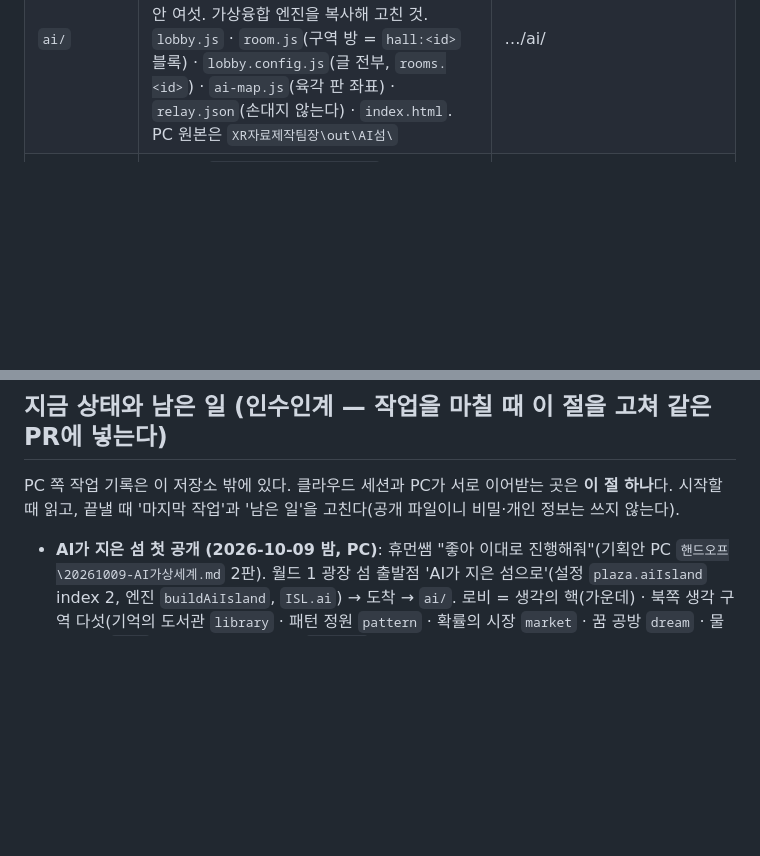
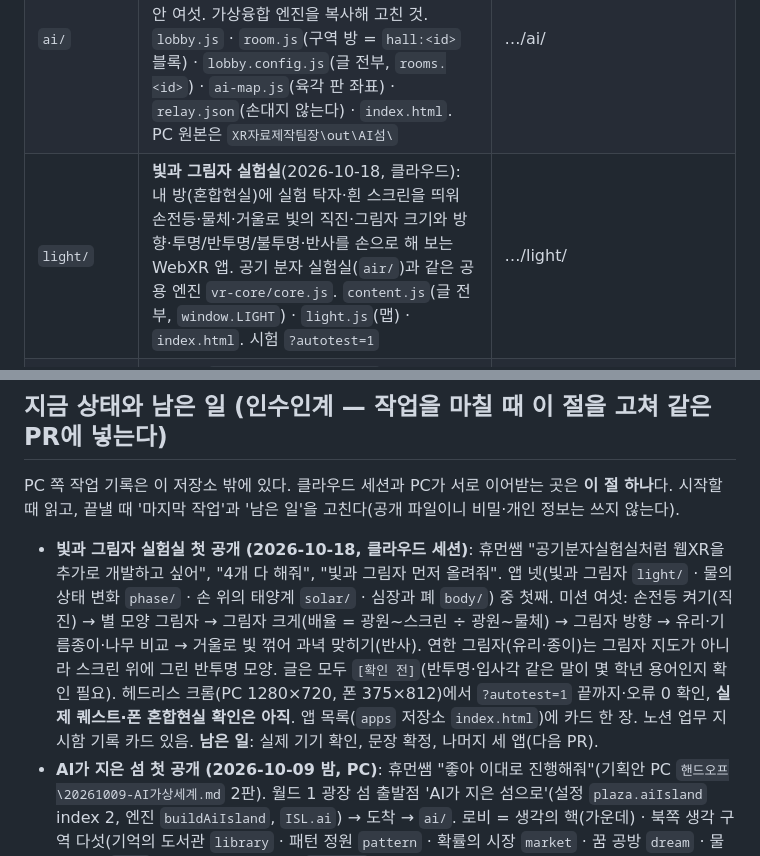
Before and after one commit to humanteacher89-cell/my-3d-world, a Markdown page: CLAUDE.md, 2 parts joined by grey strips. GitHub-like rendering; blank space fills up the shorter version.

Commit message:
CLAUDE.md: 빛과 그림자 실험실 자리와 인수인계
Co-Authored-By: Claude Opus 5.5 <noreply@anthropic.com>
Claude-Session: https://claude.ai/code/session_015VaocUSnnTtuUzE3d4zMXD

```diff
--- a/CLAUDE.md
+++ b/CLAUDE.md
@@ -12,6 +12,7 @@
 | `world1/` | 휴먼쌤 월드: 월드 1 「휴먼쌤이 누구인가」 + 리니를 만나는 광장(three.js). `engine.js`(엔진) · `world1.config.js`(글·대사·설정) · `audio.js`(소리 합성) · `index.html`(페이지) · `assets/`(3D 모델 GLB) · `mp.json`(멀티플레이 중계소 주소, PC가 자동으로 씀 — 손대지 않는다) | …/world1/ |
 | `xr/` | **가상융합교육 지도**(두 번째 섬, 2026-10-07): 캠퍼스 2.5D 로비 + 관 내부. 프랑스 로비 엔진을 복사해 고친 것. `lobby.js`(로비 엔진) · `room.js`(관 내부 방) · `lobby.config.js`(글·관·방 설정) · `campus-map.js`(캠퍼스 판) · `relay.json`(온라인 서버 주소 — 손대지 않는다) · `index.html` · `design/`(관 내부 그림 시안과 **설계 `design/README.md`**) | …/xr/ |
 | `ai/` | **AI가 지은 섬**(가칭, 월드 4·하늘의 오른쪽 섬, 2026-10-09): 결정 판 섬 2.5D 로비(생각의 핵 + 생각 구역 다섯 + 깨어나는 마을) + 구역 안 여섯. 가상융합 엔진을 복사해 고친 것. `lobby.js` · `room.js`(구역 방 = `hall:<id>` 블록) · `lobby.config.js`(글 전부, `rooms.<id>`) · `ai-map.js`(육각 판 좌표) · `relay.json`(손대지 않는다) · `index.html`. PC 원본은 `XR자료제작팀장\out\AI섬\` | …/ai/ |
+| `light/` | **빛과 그림자 실험실**(2026-10-18, 클라우드): 내 방(혼합현실)에 실험 탁자·흰 스크린을 띄워 손전등·물체·거울로 빛의 직진·그림자 크기와 방향·투명/반투명/불투명·반사를 손으로 해 보는 WebXR 앱. 공기 분자 실험실(`air/`)과 같은 공용 엔진 `vr-core/core.js`. `content.js`(글 전부, `window.LIGHT`) · `light.js`(맵) · `index.html`. 시험 `?autotest=1` | …/light/ |
 | `france/` | 옛 주소(`…/my-3d-world/france/`, `…/france/admin/`)로 들어온 사람을 새 저장소 `hangul-france`로 넘기는 페이지 두 장(`index.html` · `admin/index.html`)뿐. 로비 코드·서버 코드는 여기 없다 | → https://humanteacher89-cell.github.io/hangul-france/ |
 
 ## 배포가 되는 방식
@@ -30,6 +31,7 @@
 
 ## 지금 상태와 남은 일 (인수인계 — 작업을 마칠 때 이 절을 고쳐 같은 PR에 넣는다)
 PC 쪽 작업 기록은 이 저장소 밖에 있다. 클라우드 세션과 PC가 서로 이어받는 곳은 **이 절 하나**다. 시작할 때 읽고, 끝낼 때 '마지막 작업'과 '남은 일'을 고친다(공개 파일이니 비밀·개인 정보는 쓰지 않는다).
+- **빛과 그림자 실험실 첫 공개 (2026-10-18, 클라우드 세션)**: 휴먼쌤 "공기분자실험실처럼 웹XR을 추가로 개발하고 싶어", "4개 다 해줘", "빛과 그림자 먼저 올려줘". 앱 넷(빛과 그림자 `light/` · 물의 상태 변화 `phase/` · 손 위의 태양계 `solar/` · 심장과 폐 `body/`) 중 첫째. 미션 여섯: 손전등 켜기(직진) → 별 모양 그림자 → 그림자 크게(배율 = 광원~스크린 ÷ 광원~물체) → 그림자 방향 → 유리·기름종이·나무 비교 → 거울로 빛 꺾어 과녁 맞히기(반사). 연한 그림자(유리·종이)는 그림자 지도가 아니라 스크린 위에 그린 반투명 모양. 글은 모두 `[확인 전]`(반투명·입사각 같은 말이 몇 학년 용어인지 확인 필요). 헤드리스 크롬(PC 1280×720, 폰 375×812)에서 `?autotest=1` 끝까지·오류 0 확인, **실제 퀘스트·폰 혼합현실 확인은 아직**. 앱 목록(`apps` 저장소 `index.html`)에 카드 한 장. 노션 업무 지시함 기록 카드 있음. **남은 일**: 실제 기기 확인, 문장 확정, 나머지 세 앱(다음 PR).
 - **AI가 지은 섬 첫 공개 (2026-10-09 밤, PC)**: 휴먼쌤 "좋아 이대로 진행해줘"(기획안 PC `핸드오프\20261009-AI가상세계.md` 2판). 월드 1 광장 섬 출발점 'AI가 지은 섬으로'(설정 `plaza.aiIsland` index 2, 엔진 `buildAiIsland`, `ISL.ai`) → 도착 → `ai/`. 로비 = 생각의 핵(가운데) · 북쪽 생각 구역 다섯(기억의 도서관 `library` · 패턴 정원 `pattern` · 확률의 시장 `market` · 꿈 공방 `dream` · 물음 호수 `lake`) · 남쪽 깨어나는 마을 `village`(처음 서는 곳). 마을 = '부탁 하나 따라가기' 정거장 여섯(부탁 우체통 → 도구 창고·멈춘 게시판 → 쌍둥이 작업장 → 메모 탑 → 사람 확인 종 → 결과 우체통), 사람 흉내 없이 지금의 대화형 AI가 '사는' 방식. 구역마다 리니 대화 → 활동 → 마무리 고르기 → '주민 수첩' 도장(localStorage `aiStamps`), 여섯이면 '명예 주민증'. 글은 모두 `[확인 전]`(연구부 확인 요청 중, PC `협업\20261009-XR개발부-연구부-AI섬문장확인.md`). 온라인 방 `ai:lobby`·`ai:<id>`. 관리자 페이지는 아직 없음(나중에 map `ai`, 계정 따로). 남은 것: 실제 폰 확인, 연구부 결과 반영, 관리자 페이지.
 - **관리자 계정 분리 (2026-10-09 밤, PC)**: `xr/admin/`은 프랑스 로비 관리자와 같은 서버를 쓰지만 **계정·로그인은 따로**다(휴먼쌤 결정). 관리 요청마다 `?map=xr`(admin.js의 `A()`), 서버(`hangul-france` 저장소 `relay-cf/src/content.js`)는 영역(realm)별로 계정을 나누고 다른 영역의 토큰은 401. 첫 관리자는 `ADMIN_SETUP_HASH_XR`의 1회용 설정 코드로 만든다(코드는 저장소 밖). 로그인 토큰 localStorage 키 `xrLobbyAdmin`. **남은 일**: 휴먼쌤이 xr 관리자 '처음 설정'(아이디·비밀번호) → 글 채우기.
 - **연수 수첩·수료증 + 관리자 페이지 (2026-10-09 저녁, PC)**: ① 오른쪽 위 '연수 수첩 n/6' 버튼(`xr/lobby.js` PASS 절, 글은 `lobby.config.js` `text.pass*`·`cert*`, 도장 색·글자는 `schools[].stampMark/stampColor`). 도장 6개를 다 모으면(room.js `stamp()` → `core.onStamp`) 수첩이 열리며 수료증(canvas 1400×1000, '그림으로 저장'). 도장은 여전히 이 기기 localStorage `xrStamps`. ② **관리자 페이지 `xr/admin/`**(https://humanteacher89-cell.github.io/my-3d-world/xr/admin/): 프랑스 로비 관리자와 같은 서버(`hangul-france` 저장소 `relay-cf/src/content.js`, map `xr`), 계정은 따로(위 10-09 밤 항목). 관을 고르면 `rooms.<관>`의 글이 모두 칸으로(자동 폼, `LABEL` 표가 한글 이름표), 고친 칸만 `{ text: { "경로": "글" } }`로 저장(`PUT /api/admin/hall?map=xr&id=<관>`). 수업 사례관은 교과마다 책·TV(유튜브)·사진첩(사진 올리기)·링크(`media.<교과 id>`). 로비는 `lobby.config.js` `contentMap: 'xr'` → `lobby.js` `applyHalls()`가 `/api/content?map=xr`의 `halls.<관>.text`를 설정의 같은 자리(문자열·글 배열)에 덮고, `media`는 `rooms.cases.subjects[i].book/tv/album`에 넣는다. 서버 쪽 한도: 글 칸 300개·4,000자, 사진 교과당 30장. **남은 일**: 휴먼쌤 실제 폰 점검, 관리자 페이지로 실제 글·사례 채우기(휴먼쌤), 공방 전시 벽·전망대 메모판의 서버 공유, 모든 글 `[확인 전]` 확정. 새 관을 더하면 관리자 폼은 자동으로 따라온다(`HIDE` 집합에 든 키는 안 보임).
```
